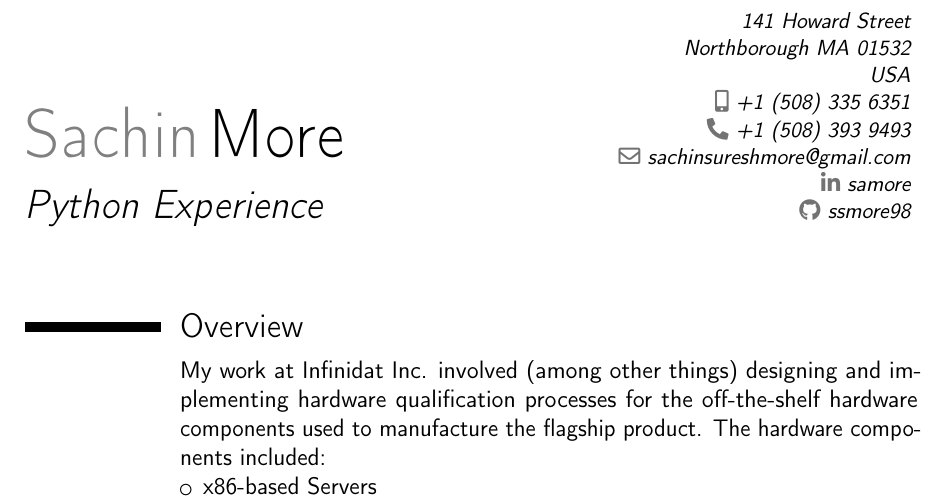
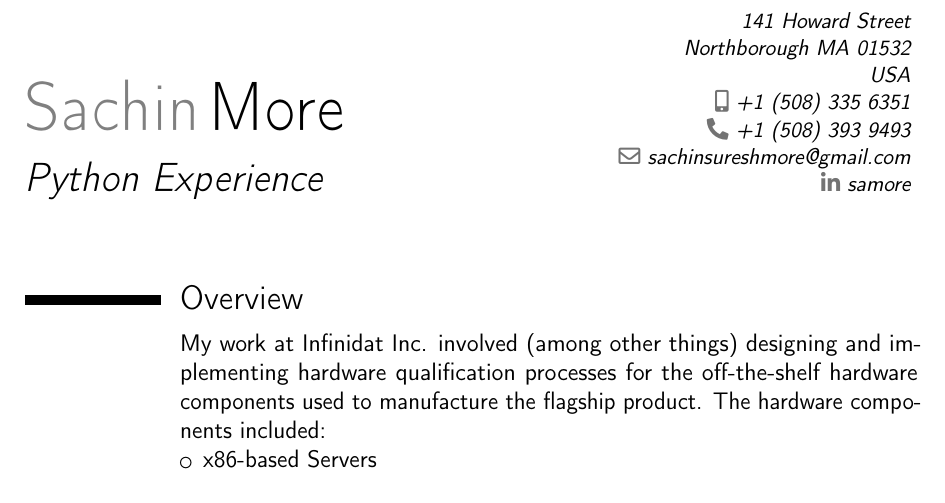
Before and after one commit to ssmore98/cv, a LaTeX CV (python.tex, which reads contact.tex): part of page 1 of 2, cut so that both start at the same text. Compiled offline with pdfLaTeX.

Commit message:
removed the github link

```diff
--- a/contact.tex
+++ b/contact.tex
@@ -4,4 +4,4 @@
 \phone[fixed]{+1~(508)~393~9493}
 \email{sachinsureshmore@gmail.com}
 \social[linkedin]{samore}
-\social[github]{ssmore98}
+%\social[github]{ssmore98}
```
